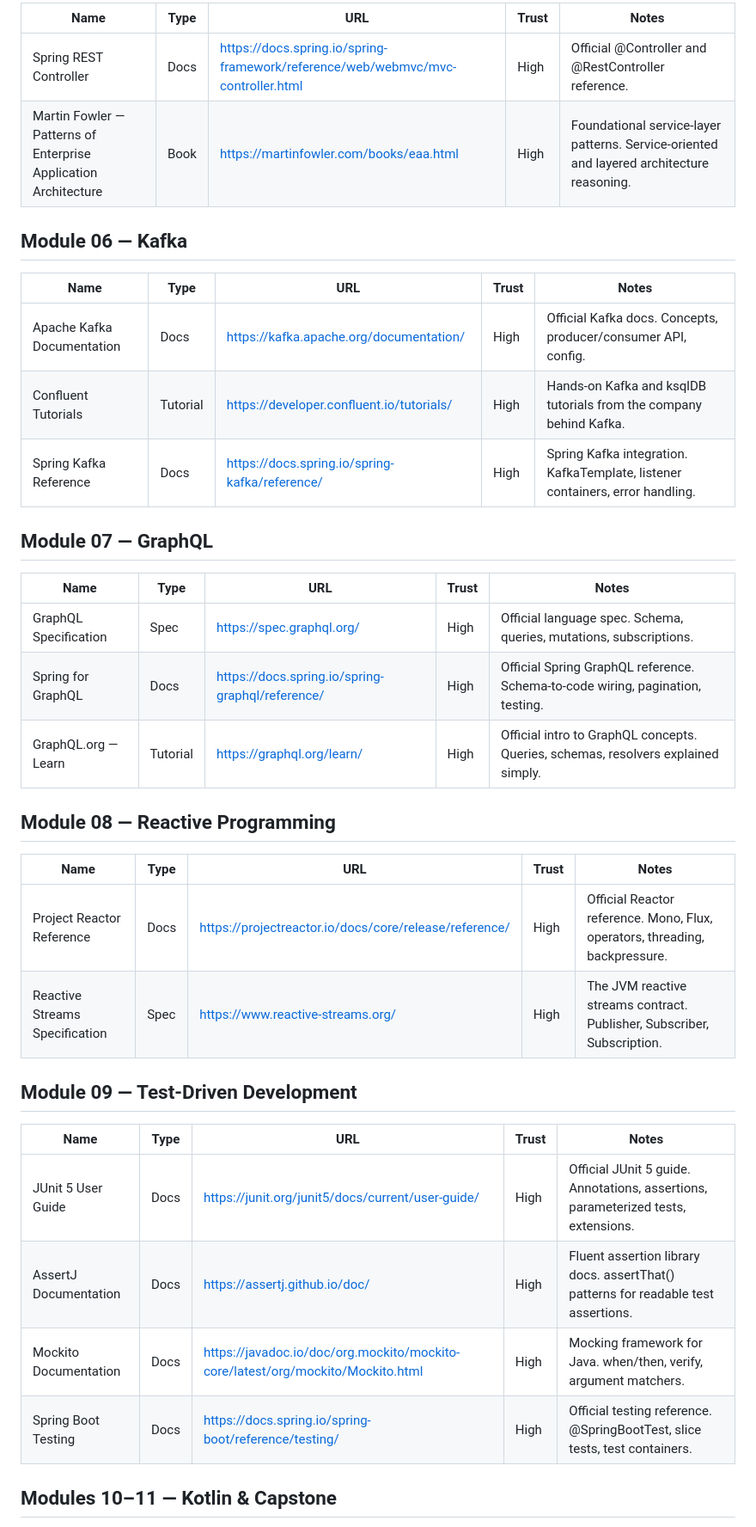
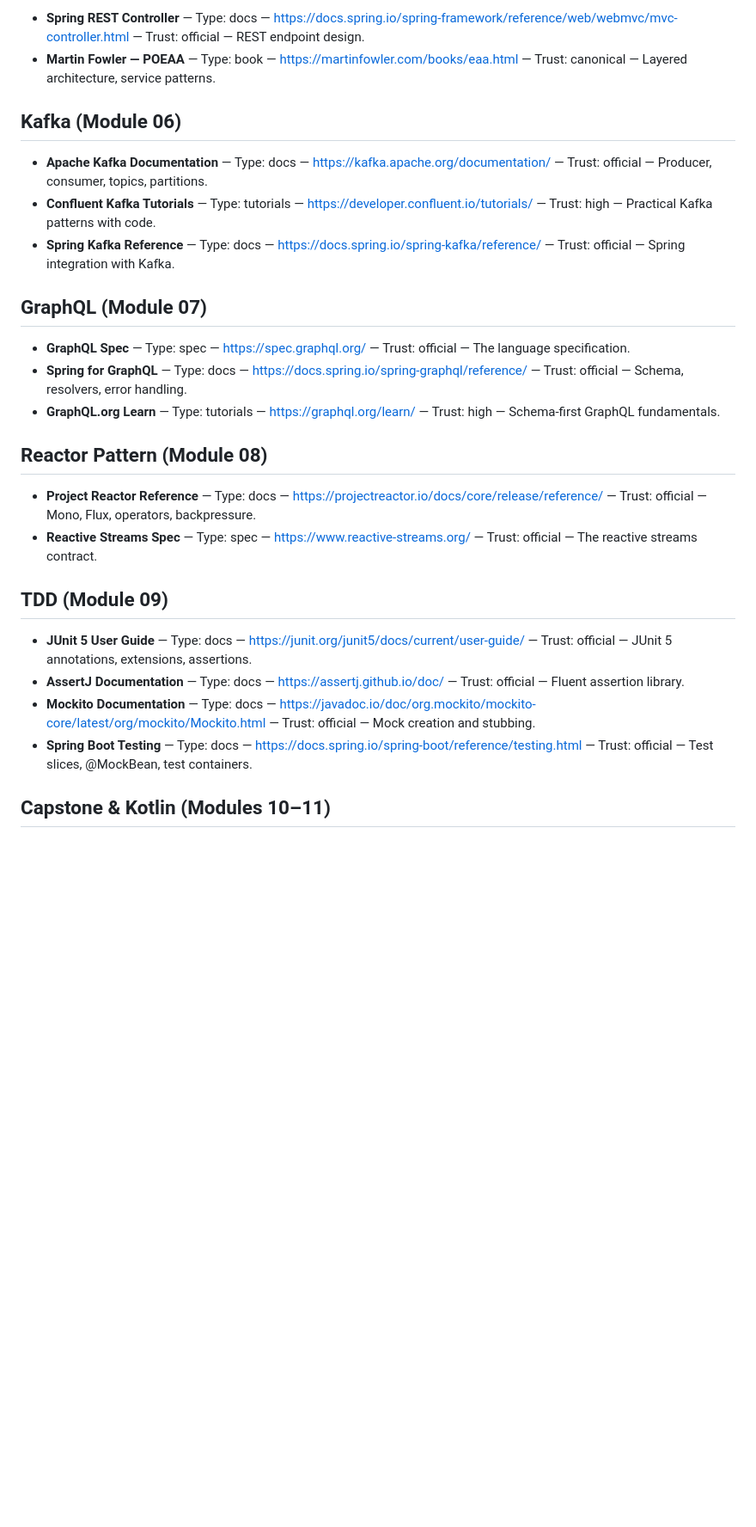
Before and after one commit to divosuplente/learning, a Markdown page: teaching/RESOURCES.md, the part around one of its changes. Shown at 86% size. Drawn GitHub-style; blank space fills up the shorter version.

```diff
--- a/teaching/RESOURCES.md
+++ b/teaching/RESOURCES.md
@@ -43,40 +34,30 @@ Curated sources for all 12 course modules. Each entry: name, type, URL, trust le
 
-| Name | Type | URL | Trust | Notes |
-|------|------|-----|-------|-------|
-| Spring REST Controller | Docs | https://docs.spring.io/spring-framework/reference/web/webmvc/mvc-controller.html | High | Official @Controller and @RestController reference. |
-| Martin Fowler — Patterns of Enterprise Application Architecture | Book | https://martinfowler.com/books/eaa.html | High | Foundational service-layer patterns. Service-oriented and layered architecture reasoning. |
+- **Spring REST Controller** — Type: docs — https://docs.spring.io/spring-framework/reference/web/webmvc/mvc-controller.html — Trust: official — REST endpoint design.
+- **Martin Fowler — POEAA** — Type: book — https://martinfowler.com/books/eaa.html — Trust: canonical — Layered architecture, service patterns.
 
-## Module 06 — Kafka
+## Kafka (Module 06)
 
-| Name | Type | URL | Trust | Notes |
-|------|------|-----|-------|-------|
-| Apache Kafka Documentation | Docs | https://kafka.apache.org/documentation/ | High | Official Kafka docs. Concepts, producer/consumer API, config. |
-| Confluent Tutorials | Tutorial | https://developer.confluent.io/tutorials/ | High | Hands-on Kafka and ksqlDB tutorials from the company behind Kafka. |
-| Spring Kafka Reference | Docs | https://docs.spring.io/spring-kafka/reference/ | High | Spring Kafka integration. KafkaTemplate, listener containers, error handling. |
+- **Apache Kafka Documentation** — Type: docs — https://kafka.apache.org/documentation/ — Trust: official — Producer, consumer, topics, partitions.
+- **Confluent Kafka Tutorials** — Type: tutorials — https://developer.confluent.io/tutorials/ — Trust: high — Practical Kafka patterns with code.
+- **Spring Kafka Reference** — Type: docs — https://docs.spring.io/spring-kafka/reference/ — Trust: official — Spring integration with Kafka.
 
-## Module 07 — GraphQL
+## GraphQL (Module 07)
 
-| Name | Type | URL | Trust | Notes |
-|------|------|-----|-------|-------|
-| GraphQL Specification | Spec | https://spec.graphql.org/ | High | Official language spec. Schema, queries, mutations, subscriptions. |
-| Spring for GraphQL | Docs | https://docs.spring.io/spring-graphql/reference/ | High | Official Spring GraphQL reference. Schema-to-code wiring, pagination, testing. |
-| GraphQL.org — Learn | Tutorial | https://graphql.org/learn/ | High | Official intro to GraphQL concepts. Queries, schemas, resolvers explained simply. |
+- **GraphQL Spec** — Type: spec — https://spec.graphql.org/ — Trust: official — The language specification.
+- **Spring for GraphQL** — Type: docs — https://docs.spring.io/spring-graphql/reference/ — Trust: official — Schema, resolvers, error handling.
+- **GraphQL.org Learn** — Type: tutorials — https://graphql.org/learn/ — Trust: high — Schema-first GraphQL fundamentals.
 
-## Module 08 — Reactive Programming
+## Reactor Pattern (Module 08)
 
-| Name | Type | URL | Trust | Notes |
-|------|------|-----|-------|-------|
-| Project Reactor Reference | Docs | https://projectreactor.io/docs/core/release/reference/ | High | Official Reactor reference. Mono, Flux, operators, threading, backpressure. |
-| Reactive Streams Specification | Spec | https://www.reactive-streams.org/ | High | The JVM reactive streams contract. Publisher, Subscriber, Subscription. |
+- **Project Reactor Reference** — Type: docs — https://projectreactor.io/docs/core/release/reference/ — Trust: official — Mono, Flux, operators, backpressure.
+- **Reactive Streams Spec** — Type: spec — https://www.reactive-streams.org/ — Trust: official — The reactive streams contract.
 
-## Module 09 — Test-Driven Development
+## TDD (Module 09)
 
-| Name | Type | URL | Trust | Notes |
-|------|------|-----|-------|-------|
-| JUnit 5 User Guide | Docs | https://junit.org/junit5/docs/current/user-guide/ | High | Official JUnit 5 guide. Annotations, assertions, parameterized tests, extensions. |
-| AssertJ Documentation | Docs | https://assertj.github.io/doc/ | High | Fluent assertion library docs. assertThat() patterns for readable test assertions. |
-| Mockito Documentation | Docs | https://javadoc.io/doc/org.mockito/mockito-core/latest/org/mockito/Mockito.html | High | Mocking framework for Java. when/then, verify, argument matchers. |
-| Spring Boot Testing | Docs | https://docs.spring.io/spring-boot/reference/testing/ | High | Official testing reference. @SpringBootTest, slice tests, test containers. |
+- **JUnit 5 User Guide** — Type: docs — https://junit.org/junit5/docs/current/user-guide/ — Trust: official — JUnit 5 annotations, extensions, assertions.
+- **AssertJ Documentation** — Type: docs — https://assertj.github.io/doc/ — Trust: official — Fluent assertion library.
+- **Mockito Documentation** — Type: docs — https://javadoc.io/doc/org.mockito/mockito-core/latest/org/mockito/Mockito.html — Trust: official — Mock creation and stubbing.
+- **Spring Boot Testing** — Type: docs — https://docs.spring.io/spring-boot/reference/testing.html — Trust: official — Test slices, @MockBean, test containers.
 
-## Modules 10–11 — Kotlin & Capstone
+## Capstone & Kotlin (Modules 10–11)
 
```
Also changed, not shown: other parts of teaching/RESOURCES.md (+25 -38 lines).
